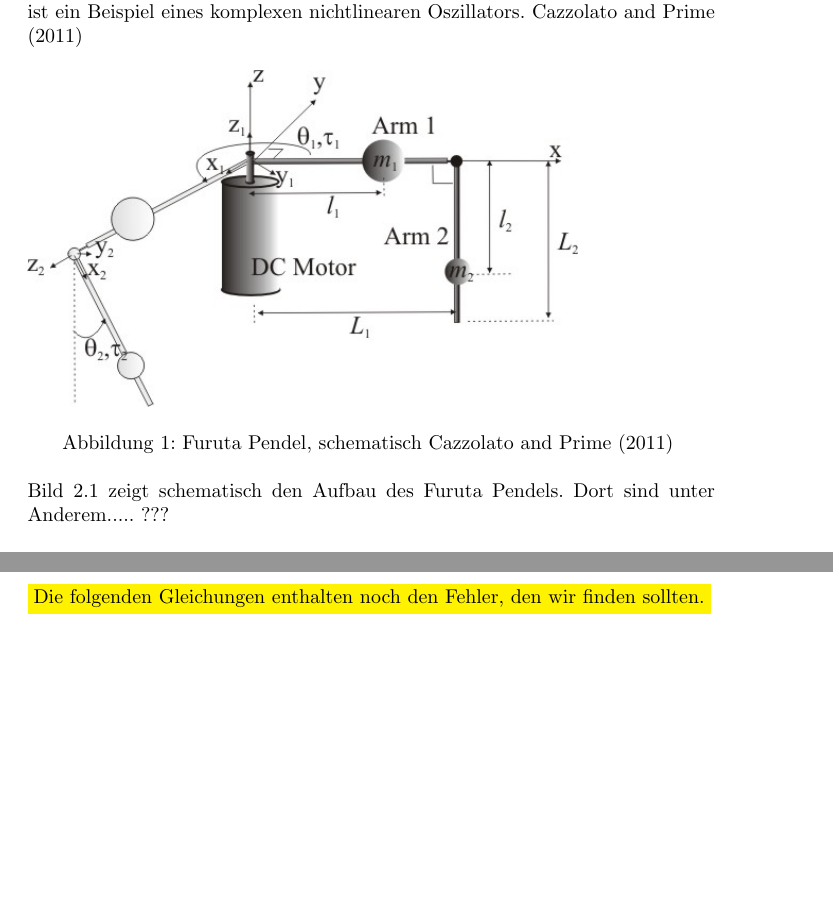
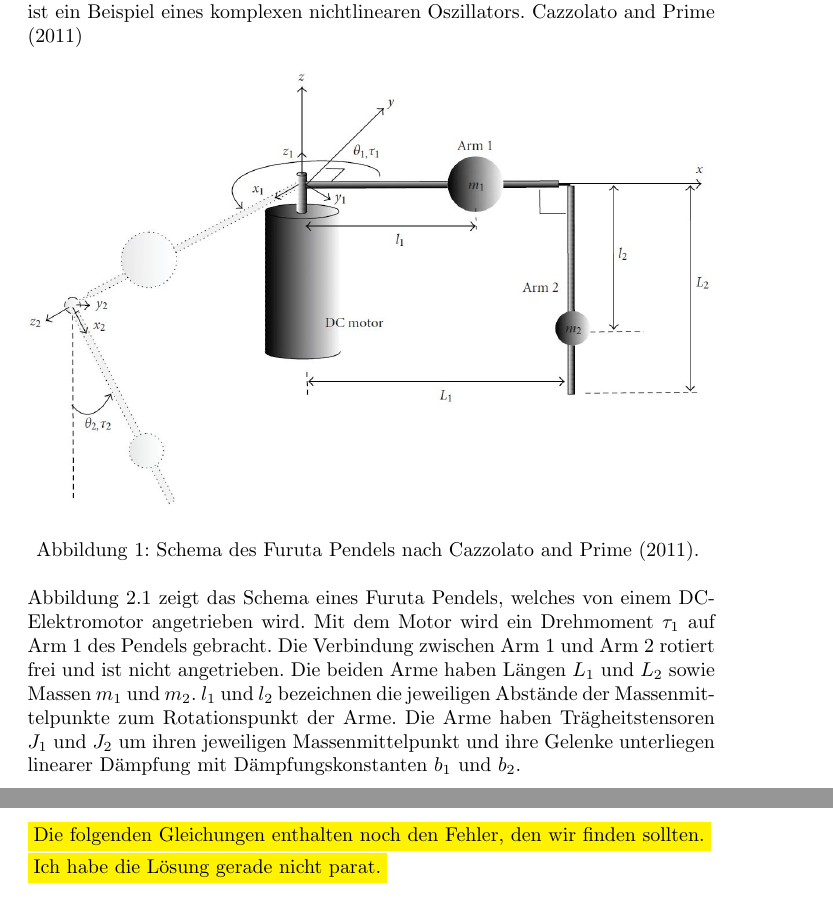
Before and after one commit to TSchildhauer/MechatronicsLabTUHH-Report, a LaTeX document (Report.tex, which reads Kapitel/Theorie.tex): two parts of pages 3 and 4 of 11 before the commit and two parts of pages 3 and 5 of 11 after it, joined at a grey line, cut so that both start at the same text, the shorter picture padded with empty space. Compiled offline with pdfLaTeX.

Commit message:
Neuerungen
Neue Grafik für das Pendel-Schema, leider noch keine Vektorgrafik
gefunden.

```diff
--- a/Kapitel/Theorie.tex
+++ b/Kapitel/Theorie.tex
@@ -13,15 +13,20 @@ Das Furuta Pendel ist ein Beispiel eines komplexen nichtlinearen Oszillators. \c
 
 \begin{figure}[htbp]
 	\label{fig.furuta-schematic}
-	\includegraphics[width=0.8\textwidth]{Grafiken/furuta.jpg}
-	\caption{Furuta Pendel, schematisch \cite{Cazzolato.2011} }
+	\centering
+	\includegraphics[width=1.\textwidth]{Grafiken/furuta3.jpg}
+	\caption{Schema des Furuta Pendels nach~\cite{Cazzolato.2011}. }
 \end{figure}
 
-Bild \ref{fig.furuta-schematic} zeigt schematisch den Aufbau des Furuta Pendels.
-Dort sind unter Anderem..... ??? %Thomas: hier weiter (06.09.)
-%Thomas: Hier auf die eigenschaften des Pendels und den Aufbau näher eingehen
+Abbildung~\ref{fig.furuta-schematic} zeigt das Schema eines Furuta Pendels, welches von einem DC-Elektromotor angetrieben wird.
+Mit dem Motor wird ein Drehmoment $\tau_1$ auf Arm~1 des Pendels gebracht. %??? Thomas: gebracht~
+Die Verbindung zwischen Arm~1 und Arm~2 rotiert frei und ist nicht angetrieben.
+Die beiden Arme haben Längen $L_1$ und $L_2$ sowie Massen $m_1$ und $m_2$.
+$l_1$ und $l_2$ bezeichnen die jeweiligen Abstände der Massenmittelpunkte zum Rotationspunkt der Arme.
+Die Arme haben Trägheitstensoren $J_1$ und $J_2$ um ihren jeweiligen Massenmittelpunkt und ihre Gelenke unterliegen linearer Dämpfung mit Dämpfungskonstanten $b_1$ und $b_2$.
 
-
+%Thomas... Torque und so weiter und energien
+%Thomas: welche der folgenden müssen nummern erhalten?
 \begin{equation}
  E_{p1} = 0
 \end{equation}
```
Also changed, not shown: Grafiken/furuta2.jpg (added), Grafiken/furuta3.JPG (added), REPORT.pdf.
